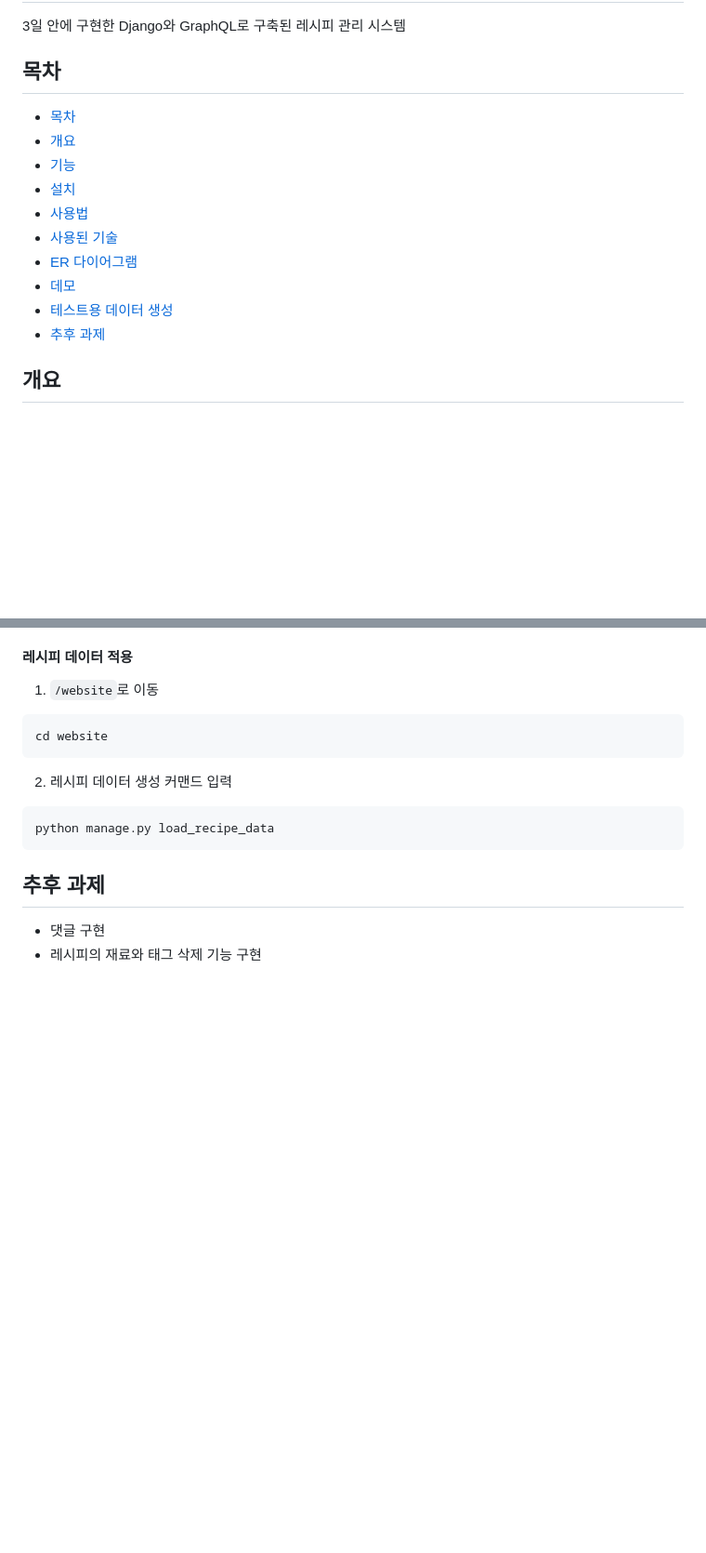
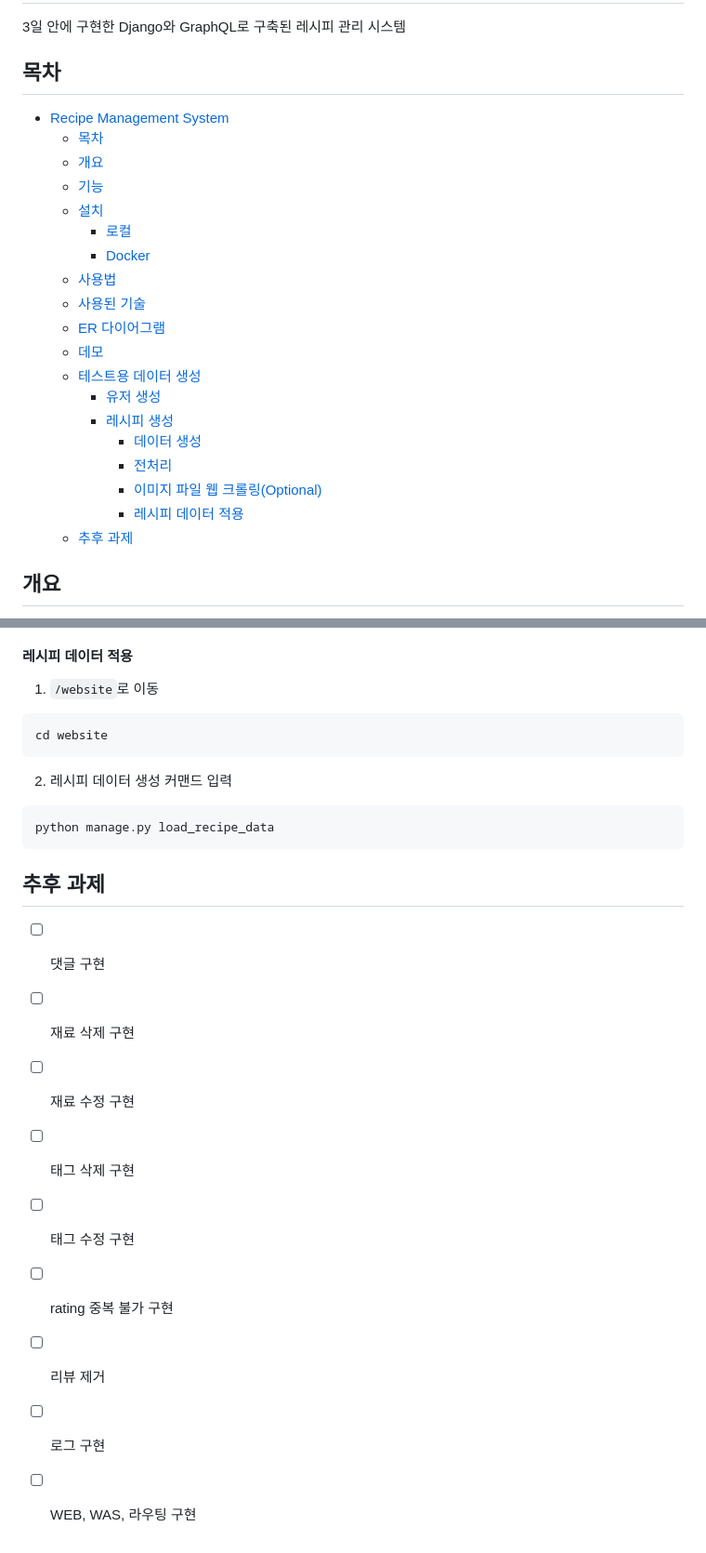
Before and after one commit to yehoon17/recipe_management_system, a Markdown page: README.md, 2 parts joined by grey strips. Shown at 93% size. GitHub-like rendering; blank space fills up the shorter version.

```diff
--- a/README.md
+++ b/README.md
@@ -2,15 +2,24 @@
 3일 안에 구현한 Django와 GraphQL로 구축된 레시피 관리 시스템
 
 ## 목차
+- [Recipe Management System](#recipe-management-system)
   - [목차](#목차)
   - [개요](#개요)
   - [기능](#기능)
   - [설치](#설치)
+      - [로컬](#로컬)
+      - [Docker](#docker)
   - [사용법](#사용법)
   - [사용된 기술](#사용된-기술)
   - [ER 다이어그램](#er-다이어그램)
   - [데모](#데모)
   - [테스트용 데이터 생성](#테스트용-데이터-생성)
+    - [유저 생성](#유저-생성)
+    - [레시피 생성](#레시피-생성)
+      - [데이터 생성](#데이터-생성)
+      - [전처리](#전처리)
+      - [이미지 파일 웹 크롤링(Optional)](#이미지-파일-웹-크롤링optional)
+      - [레시피 데이터 적용](#레시피-데이터-적용)
   - [추후 과제](#추후-과제)
 
 
@@ -129,5 +138,12 @@ python manage.py load_recipe_data
 
 
 ## 추후 과제
- - 댓글 구현
- - 레시피의 재료와 태그 삭제 기능 구현
+ - [ ] 댓글 구현
+ - [ ] 재료 삭제 구현
+ - [ ] 재료 수정 구현
+ - [ ] 태그 삭제 구현
+ - [ ] 태그 수정 구현
+ - [ ] rating 중복 불가 구현
+ - [ ] 리뷰 제거
+ - [ ] 로그 구현
+ - [ ] WEB, WAS, 라우팅 구현
```
Also changed, not shown: other parts of README.md (+1 -1 lines).
